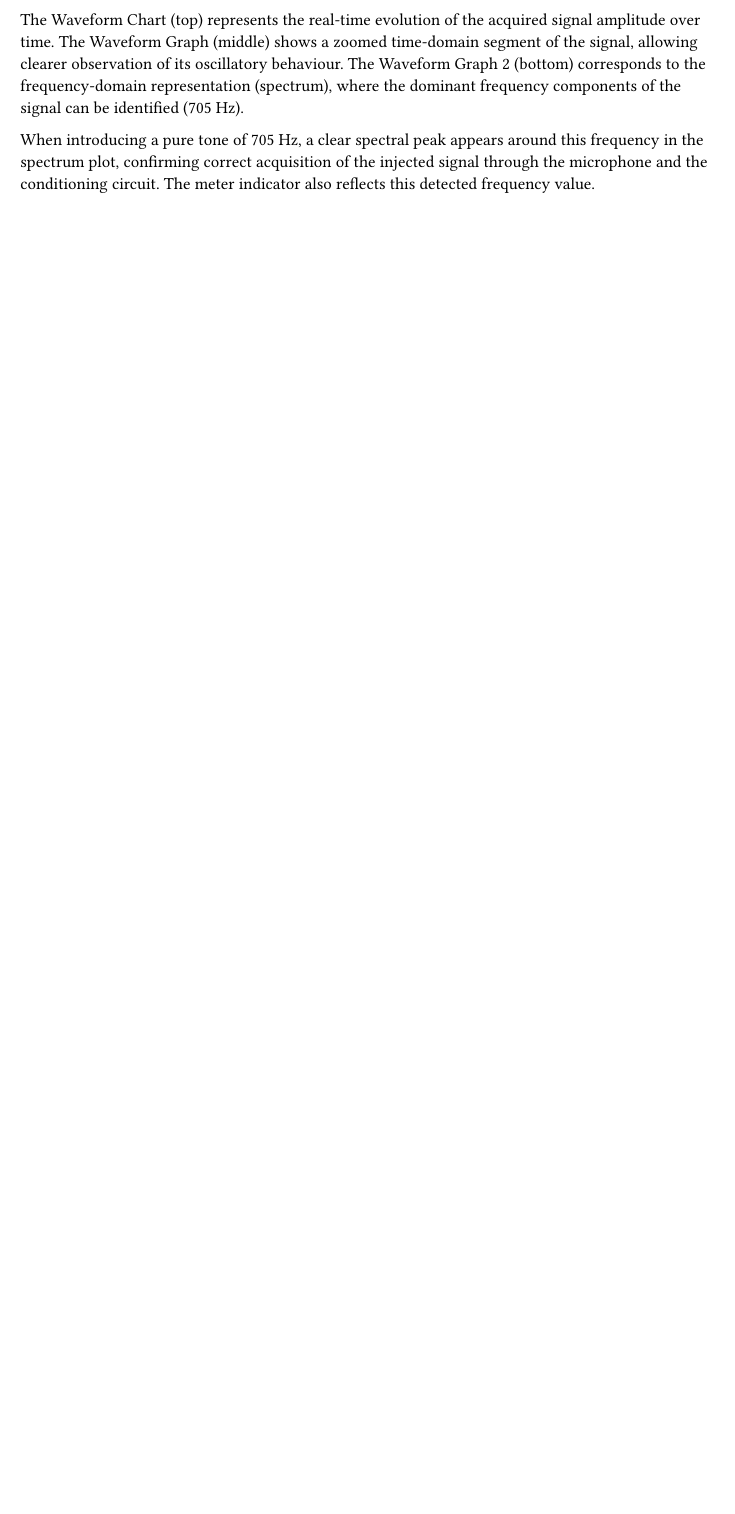
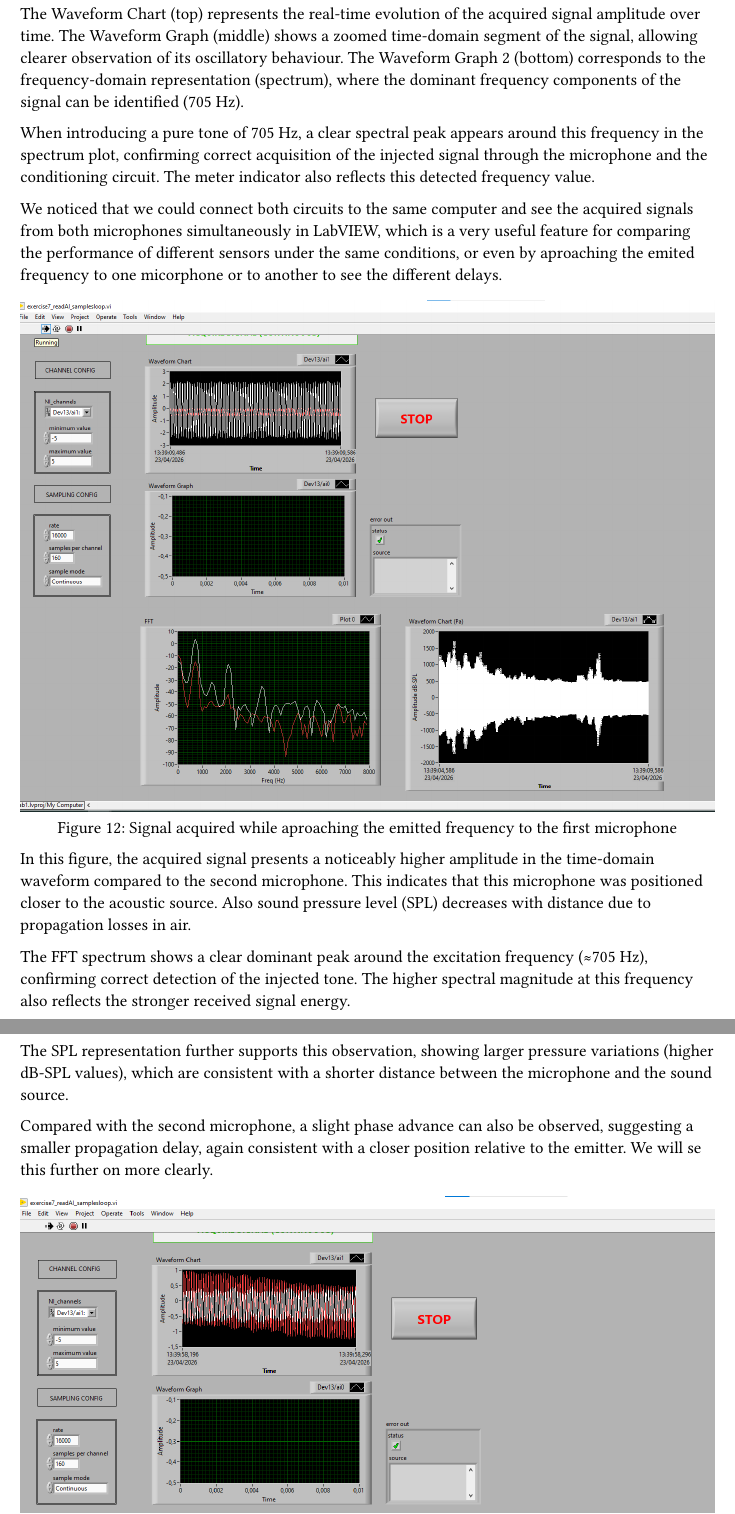
Before and after one commit to holaines/OPTO, a Typst document (report/chap/sesion_3.typ): part of page 4 of 4 before the commit and two parts of pages 4 and 5 of 6 after it, the two joined at a grey line, cut so that both start at the same text, the shorter picture padded with empty space. Compiled offline with Typst 0.15.

Commit message:
nuevos cambios sesin 3

```diff
--- a/report/chap/sesion_3.typ
+++ b/report/chap/sesion_3.typ
@@ -165,3 +165,29 @@ The Waveform Graph (middle) shows a zoomed time-domain segment of the signal, al
 The Waveform Graph 2 (bottom) corresponds to the frequency-domain representation (spectrum), where the dominant frequency components of the signal can be identified (705 Hz).
 
 When introducing a pure tone of 705 Hz, a clear spectral peak appears around this frequency in the spectrum plot, confirming correct acquisition of the injected signal through the microphone and the conditioning circuit. The meter indicator also reflects this detected frequency value.
+
+We noticed that we could connect both circuits to the same computer and see the acquired signals from both microphones simultaneously in LabVIEW, which is a very useful feature for comparing the performance of different sensors under the same conditions, or even by aproaching the emited frequency to one micorphone or to another to see the different delays.
+
+
+#figure(
+  image(img_path + "comparacion masfuerte ines.png", width: 100%),
+  caption: [Signal acquired while aproaching the emitted frequency to the first microphone]
+)
+
+In this figure, the acquired signal presents a noticeably higher amplitude in the time-domain waveform compared to the second microphone. This indicates that this microphone was positioned closer to the acoustic source. Also sound pressure level (SPL) decreases with distance due to propagation losses in air.
+
+The FFT spectrum shows a clear dominant peak around the excitation frequency (≈705 Hz), confirming correct detection of the injected tone. The higher spectral magnitude at this frequency also reflects the stronger received signal energy.
+
+The SPL representation further supports this observation, showing larger pressure variations (higher dB-SPL values), which are consistent with a shorter distance between the microphone and the sound source.
+
+Compared with the second microphone, a slight phase advance can also be observed, suggesting a smaller propagation delay, again consistent with a closer position relative to the emitter. We will se this further on more clearly.
+
+#figure(
+  image(img_path + "comparacion masfuerte agus.png", width: 100%),
+  caption: [Signal acquired while aproaching the emitted frequency to the second microphone]
+)
+
+In this figure we can see the same results, the acquired signal presents a noticeably higher amplitude in the time-domain waveform compared to the first microphone. This indicates that this microphone was positioned closer to  the acoustic source.
+
+We now want to take a deeper look into the delay:
+#figure(
```
Also changed, not shown: report/chap/sesion_3.typ (21 more changed lines).
